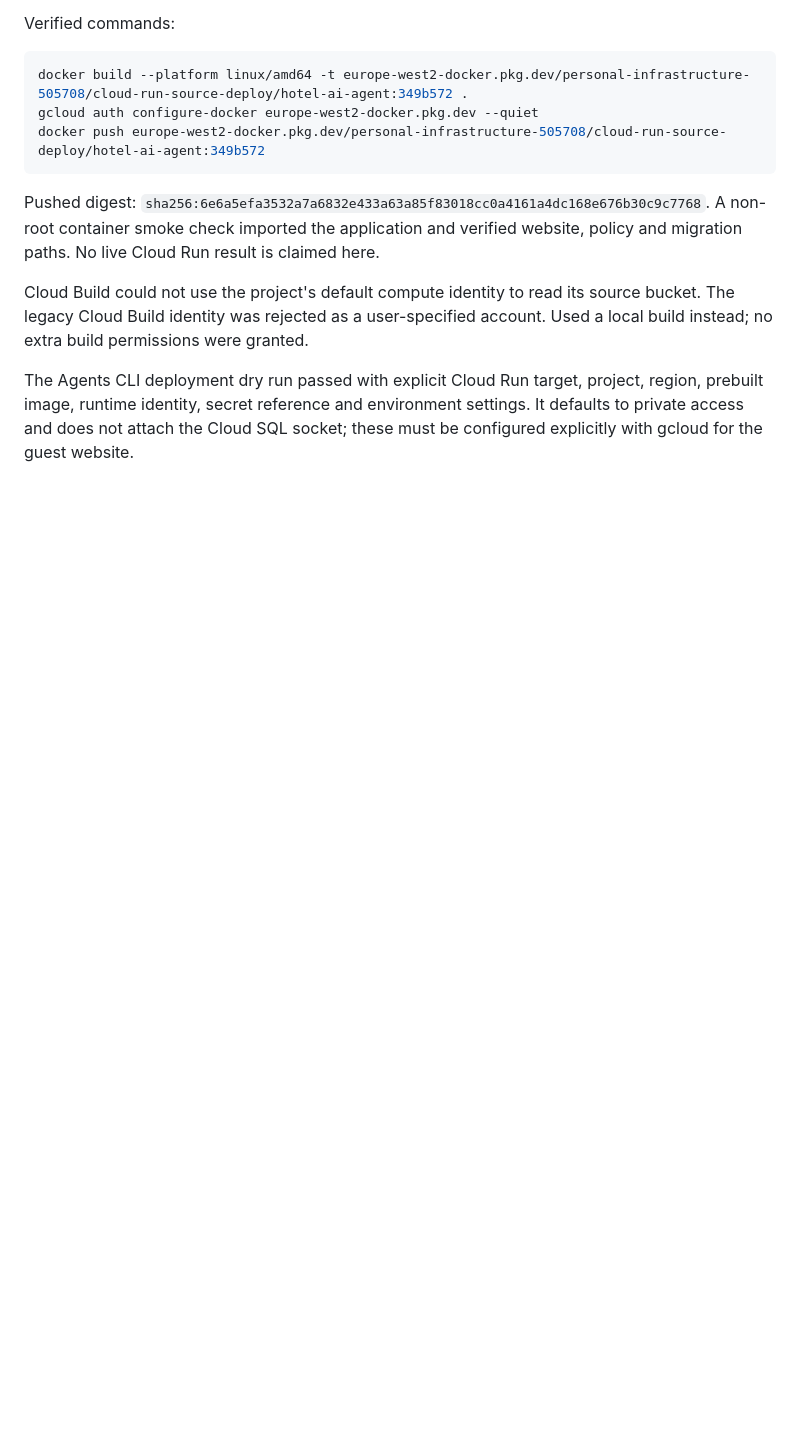
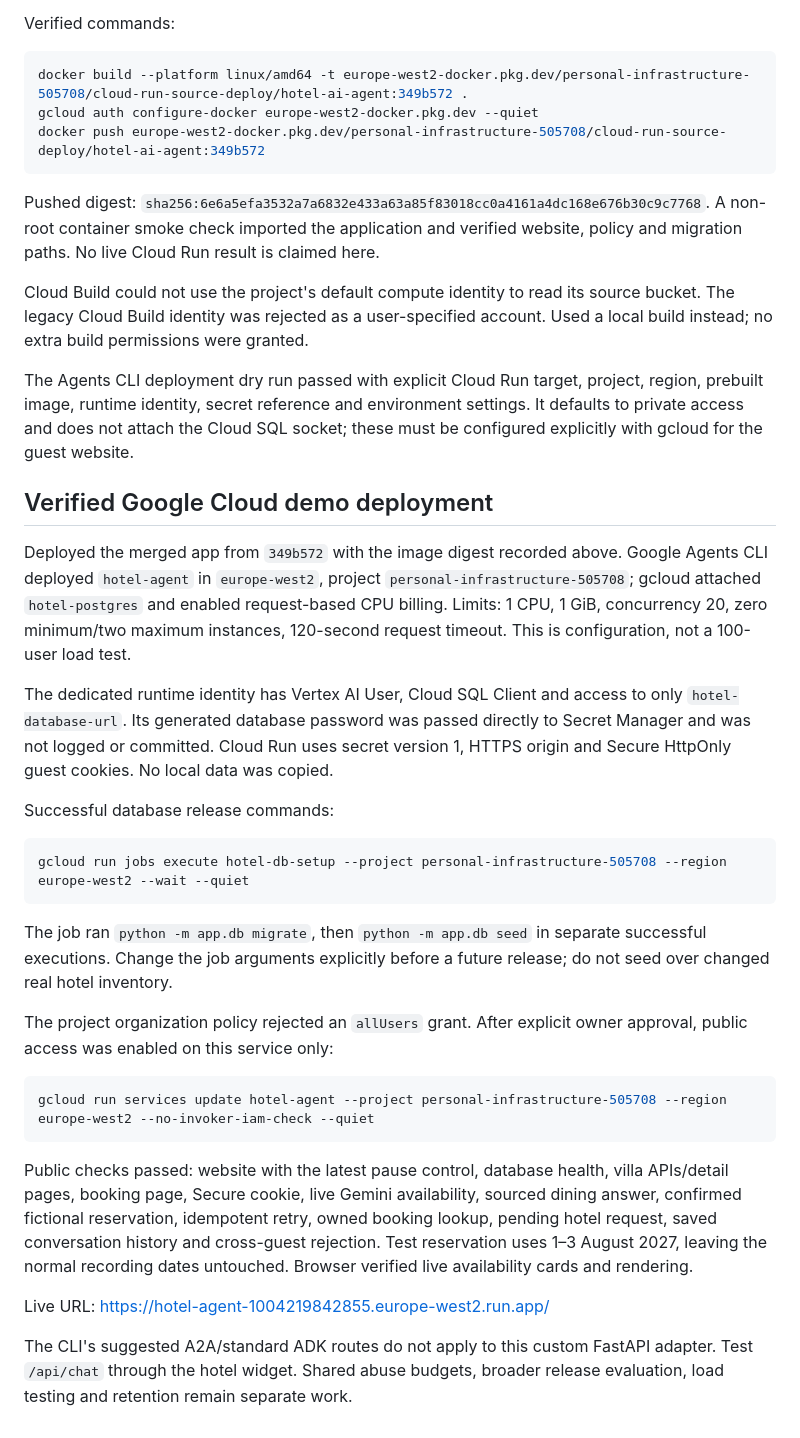
Before and after one commit to the-ai-engineer/hotel-ai-agent, a Markdown page: resources/build-log.md, the part around the change. GitHub-like rendering; blank space fills up the shorter version.

````diff
--- a/resources/build-log.md
+++ b/resources/build-log.md
@@ -142,3 +142,29 @@ Pushed digest: `sha256:6e6a5efa3532a7a6832e433a63a85f83018cc0a4161a4dc168e676b30
 Cloud Build could not use the project's default compute identity to read its source bucket. The legacy Cloud Build identity was rejected as a user-specified account. Used a local build instead; no extra build permissions were granted.
 
 The Agents CLI deployment dry run passed with explicit Cloud Run target, project, region, prebuilt image, runtime identity, secret reference and environment settings. It defaults to private access and does not attach the Cloud SQL socket; these must be configured explicitly with gcloud for the guest website.
+
+## Verified Google Cloud demo deployment
+
+Deployed the merged app from `349b572` with the image digest recorded above. Google Agents CLI deployed `hotel-agent` in `europe-west2`, project `personal-infrastructure-505708`; gcloud attached `hotel-postgres` and enabled request-based CPU billing. Limits: 1 CPU, 1 GiB, concurrency 20, zero minimum/two maximum instances, 120-second request timeout. This is configuration, not a 100-user load test.
+
+The dedicated runtime identity has Vertex AI User, Cloud SQL Client and access to only `hotel-database-url`. Its generated database password was passed directly to Secret Manager and was not logged or committed. Cloud Run uses secret version 1, HTTPS origin and Secure HttpOnly guest cookies. No local data was copied.
+
+Successful database release commands:
+
+```bash
+gcloud run jobs execute hotel-db-setup --project personal-infrastructure-505708 --region europe-west2 --wait --quiet
+```
+
+The job ran `python -m app.db migrate`, then `python -m app.db seed` in separate successful executions. Change the job arguments explicitly before a future release; do not seed over changed real hotel inventory.
+
+The project organization policy rejected an `allUsers` grant. After explicit owner approval, public access was enabled on this service only:
+
+```bash
+gcloud run services update hotel-agent --project personal-infrastructure-505708 --region europe-west2 --no-invoker-iam-check --quiet
+```
+
+Public checks passed: website with the latest pause control, database health, villa APIs/detail pages, booking page, Secure cookie, live Gemini availability, sourced dining answer, confirmed fictional reservation, idempotent retry, owned booking lookup, pending hotel request, saved conversation history and cross-guest rejection. Test reservation uses 1–3 August 2027, leaving the normal recording dates untouched. Browser verified live availability cards and rendering.
+
+Live URL: https://hotel-agent-1004219842855.europe-west2.run.app/
+
+The CLI's suggested A2A/standard ADK routes do not apply to this custom FastAPI adapter. Test `/api/chat` through the hotel widget. Shared abuse budgets, broader release evaluation, load testing and retention remain separate work.
````
Also changed, not shown: README.md (+5 -3 lines), resources/deployment-guide.md (added, +29 -0 lines).
